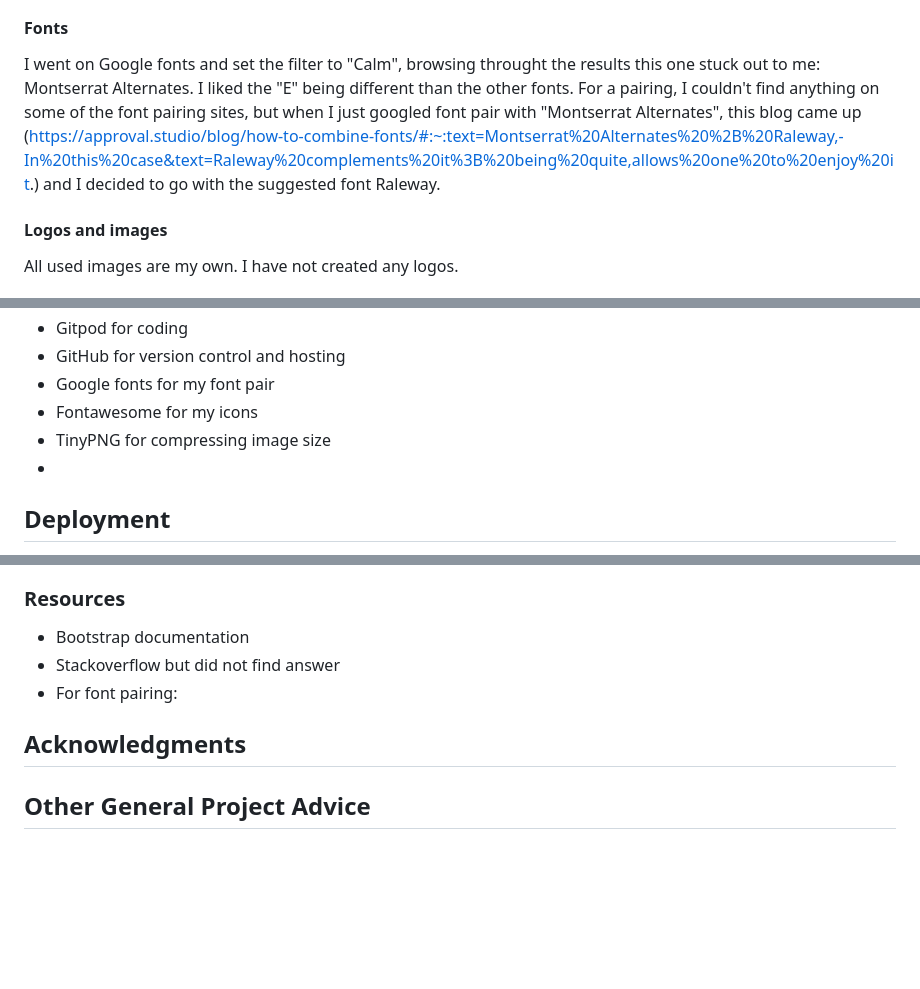
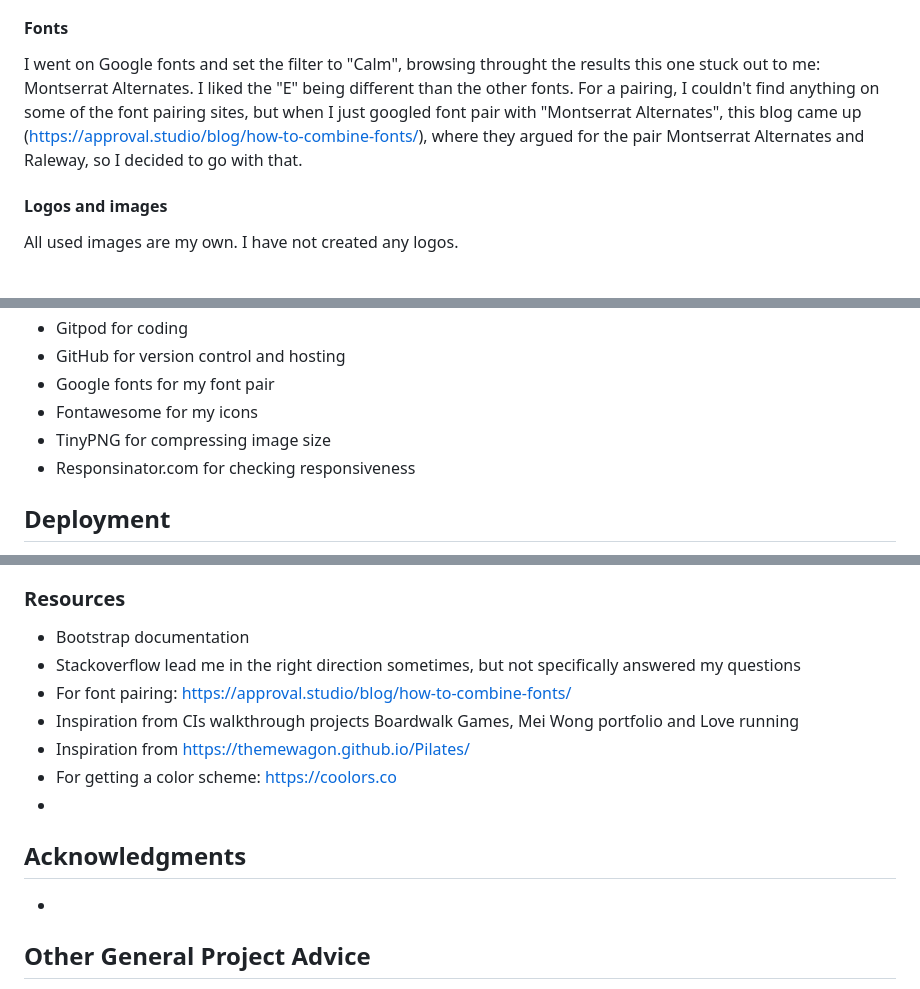
Before and after one commit to LizzyonGit/sotis-lifecoach, a Markdown page: README.md, 3 parts joined by grey strips. Drawn GitHub-style; blank space fills up the shorter version.

Commit message:
Docs: add resources, shorten links to coolors.co and blog about font pairs

```diff
--- a/README.md
+++ b/README.md
@@ -43,7 +43,7 @@ Sotis is a lifecoach, and this is his website. The website targets people intere
 I searched on internet for lifecoach websites and my mentor also instantly said I would probably use a lot of blue because it conveys calmness. So I found this website that I really liked: https://themewagon.github.io/Pilates/, I picked two colors from it (#55CBD2 and #C5FFF1), and went to https://coolors.co/55cbd2-c5fff1-173753-1b4353 where I entered those two colors and asked for two more colors. Keeping in mind the mainly blue theme, I went with these two complementary darker colors: #173753, #1B4353.
 
 #### Fonts
-I went on Google fonts and set the filter to "Calm", browsing throught the results this one stuck out to me: Montserrat Alternates. I liked the "E" being different than the other fonts. For a pairing, I couldn't find anything on some of the font pairing sites, but when I just googled font pair with "Montserrat Alternates", this blog came up (https://approval.studio/blog/how-to-combine-fonts/#:~:text=Montserrat%20Alternates%20%2B%20Raleway,-In%20this%20case&text=Raleway%20complements%20it%3B%20being%20quite,allows%20one%20to%20enjoy%20it.) and I decided to go with the suggested font Raleway.
+I went on Google fonts and set the filter to "Calm", browsing throught the results this one stuck out to me: Montserrat Alternates. I liked the "E" being different than the other fonts. For a pairing, I couldn't find anything on some of the font pairing sites, but when I just googled font pair with "Montserrat Alternates", this blog came up (https://approval.studio/blog/how-to-combine-fonts/), where they argued for the pair Montserrat Alternates and Raleway, so I decided to go with that.
 
 #### Logos and images
 All used images are my own. I have not created any logos.
@@ -161,7 +161,8 @@ You will need to mention unfixed bugs and why they were not fixed. This section
 - Google fonts for my font pair
 - Fontawesome for my icons
 - TinyPNG for compressing image size
--
+- Responsinator.com for checking responsiveness
+
 ## Deployment
 
 - The site was deployed to GitHub pages. The steps to deploy are as follows:
@@ -186,10 +187,15 @@ The live link can be found here - https://lizzyongit.github.io/sotis-lifecoach/i
 
 ### Resources
 - Bootstrap documentation
-- Stackoverflow but did not find answer
-- For font pairing:
+- Stackoverflow lead me in the right direction sometimes, but not specifically answered my questions
+- For font pairing: https://approval.studio/blog/how-to-combine-fonts/
+- Inspiration from CIs walkthrough projects Boardwalk Games, Mei Wong portfolio and Love running
+- Inspiration from https://themewagon.github.io/Pilates/
+- For getting a color scheme: https://coolors.co
+-
 
 ## Acknowledgments
+-
 
 ## Other General Project Advice
 
```
